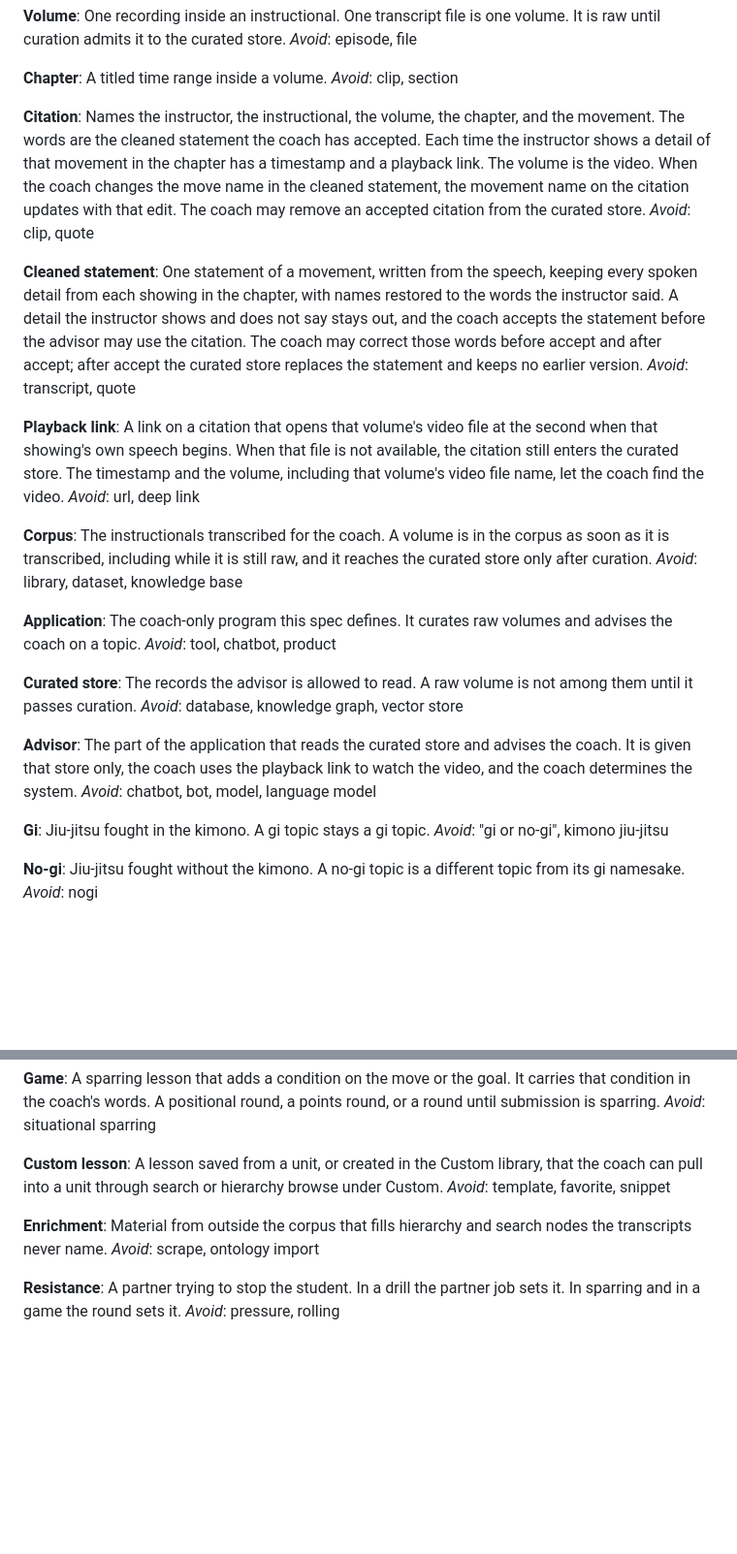
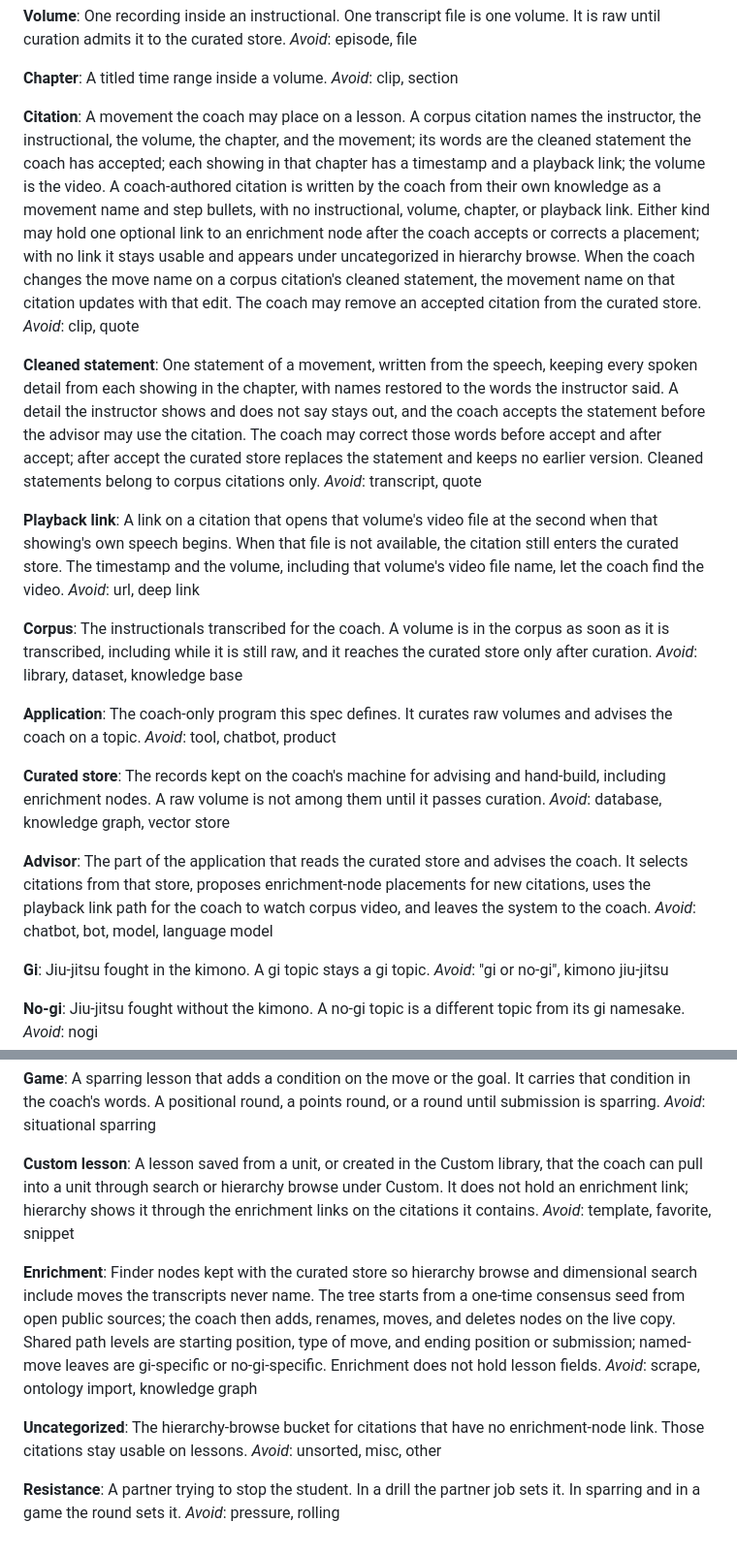
Before and after one commit to djsciman/video_transcriber_rag, a Markdown page: GLOSSARY.md, 2 parts joined by grey strips. Shown at 97% size. Rendered like a GitHub page; blank space fills up the shorter version.

Commit message:
Lock enrichment terms from closed issue #24.
Citation covers corpus and coach-authored forms plus optional enrichment-node links. Enrichment is the seeded finder tree with shared path levels and ruleset-named-move leaves. Uncategorized holds unlinked citations. Advisor proposes placements; Custom follows citation links.

```diff
--- a/GLOSSARY.md
+++ b/GLOSSARY.md
@@ -29,11 +29,11 @@ A titled time range inside a volume.
 _Avoid_: clip, section
 
 **Citation**:
-Names the instructor, the instructional, the volume, the chapter, and the movement. The words are the cleaned statement the coach has accepted. Each time the instructor shows a detail of that movement in the chapter has a timestamp and a playback link. The volume is the video. When the coach changes the move name in the cleaned statement, the movement name on the citation updates with that edit. The coach may remove an accepted citation from the curated store.
+A movement the coach may place on a lesson. A corpus citation names the instructor, the instructional, the volume, the chapter, and the movement; its words are the cleaned statement the coach has accepted; each showing in that chapter has a timestamp and a playback link; the volume is the video. A coach-authored citation is written by the coach from their own knowledge as a movement name and step bullets, with no instructional, volume, chapter, or playback link. Either kind may hold one optional link to an enrichment node after the coach accepts or corrects a placement; with no link it stays usable and appears under uncategorized in hierarchy browse. When the coach changes the move name on a corpus citation's cleaned statement, the movement name on that citation updates with that edit. The coach may remove an accepted citation from the curated store.
 _Avoid_: clip, quote
 
 **Cleaned statement**:
-One statement of a movement, written from the speech, keeping every spoken detail from each showing in the chapter, with names restored to the words the instructor said. A detail the instructor shows and does not say stays out, and the coach accepts the statement before the advisor may use the citation. The coach may correct those words before accept and after accept; after accept the curated store replaces the statement and keeps no earlier version.
+One statement of a movement, written from the speech, keeping every spoken detail from each showing in the chapter, with names restored to the words the instructor said. A detail the instructor shows and does not say stays out, and the coach accepts the statement before the advisor may use the citation. The coach may correct those words before accept and after accept; after accept the curated store replaces the statement and keeps no earlier version. Cleaned statements belong to corpus citations only.
 _Avoid_: transcript, quote
 
 **Playback link**:
@@ -49,11 +49,11 @@ The coach-only program this spec defines. It curates raw volumes and advises the
 _Avoid_: tool, chatbot, product
 
 **Curated store**:
-The records the advisor is allowed to read. A raw volume is not among them until it passes curation.
+The records kept on the coach's machine for advising and hand-build, including enrichment nodes. A raw volume is not among them until it passes curation.
 _Avoid_: database, knowledge graph, vector store
 
 **Advisor**:
-The part of the application that reads the curated store and advises the coach. It is given that store only, the coach uses the playback link to watch the video, and the coach determines the system.
+The part of the application that reads the curated store and advises the coach. It selects citations from that store, proposes enrichment-node placements for new citations, uses the playback link path for the coach to watch corpus video, and leaves the system to the coach.
 _Avoid_: chatbot, bot, model, language model
 
 **Gi**:
@@ -129,12 +129,16 @@ A sparring lesson that adds a condition on the move or the goal. It carries that
 _Avoid_: situational sparring
 
 **Custom lesson**:
-A lesson saved from a unit, or created in the Custom library, that the coach can pull into a unit through search or hierarchy browse under Custom.
+A lesson saved from a unit, or created in the Custom library, that the coach can pull into a unit through search or hierarchy browse under Custom. It does not hold an enrichment link; hierarchy shows it through the enrichment links on the citations it contains.
 _Avoid_: template, favorite, snippet
 
 **Enrichment**:
-Material from outside the corpus that fills hierarchy and search nodes the transcripts never name.
-_Avoid_: scrape, ontology import
+Finder nodes kept with the curated store so hierarchy browse and dimensional search include moves the transcripts never name. The tree starts from a one-time consensus seed from open public sources; the coach then adds, renames, moves, and deletes nodes on the live copy. Shared path levels are starting position, type of move, and ending position or submission; named-move leaves are gi-specific or no-gi-specific. Enrichment does not hold lesson fields.
+_Avoid_: scrape, ontology import, knowledge graph
+
+**Uncategorized**:
+The hierarchy-browse bucket for citations that have no enrichment-node link. Those citations stay usable on lessons.
+_Avoid_: unsorted, misc, other
 
 **Resistance**:
 A partner trying to stop the student. In a drill the partner job sets it. In sparring and in a game the round sets it.
```
